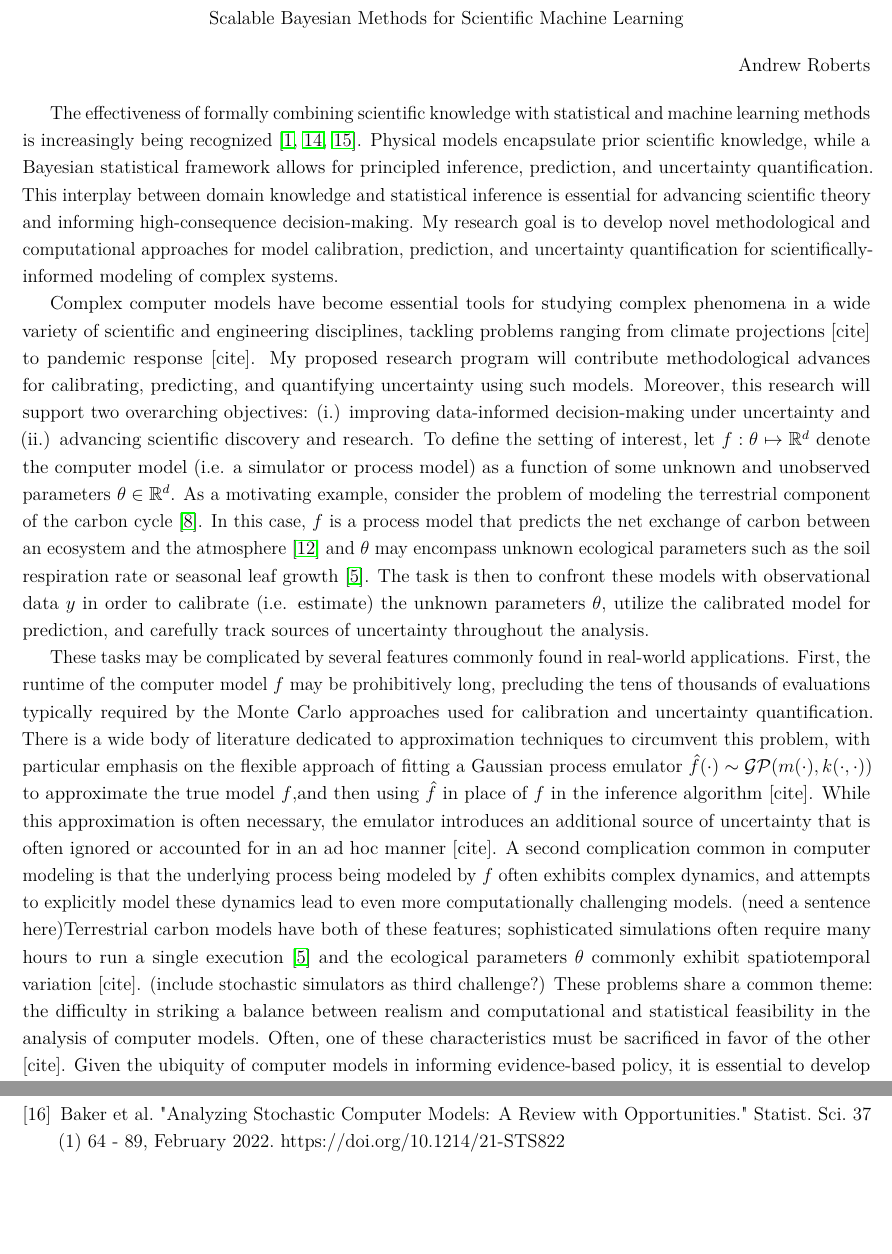
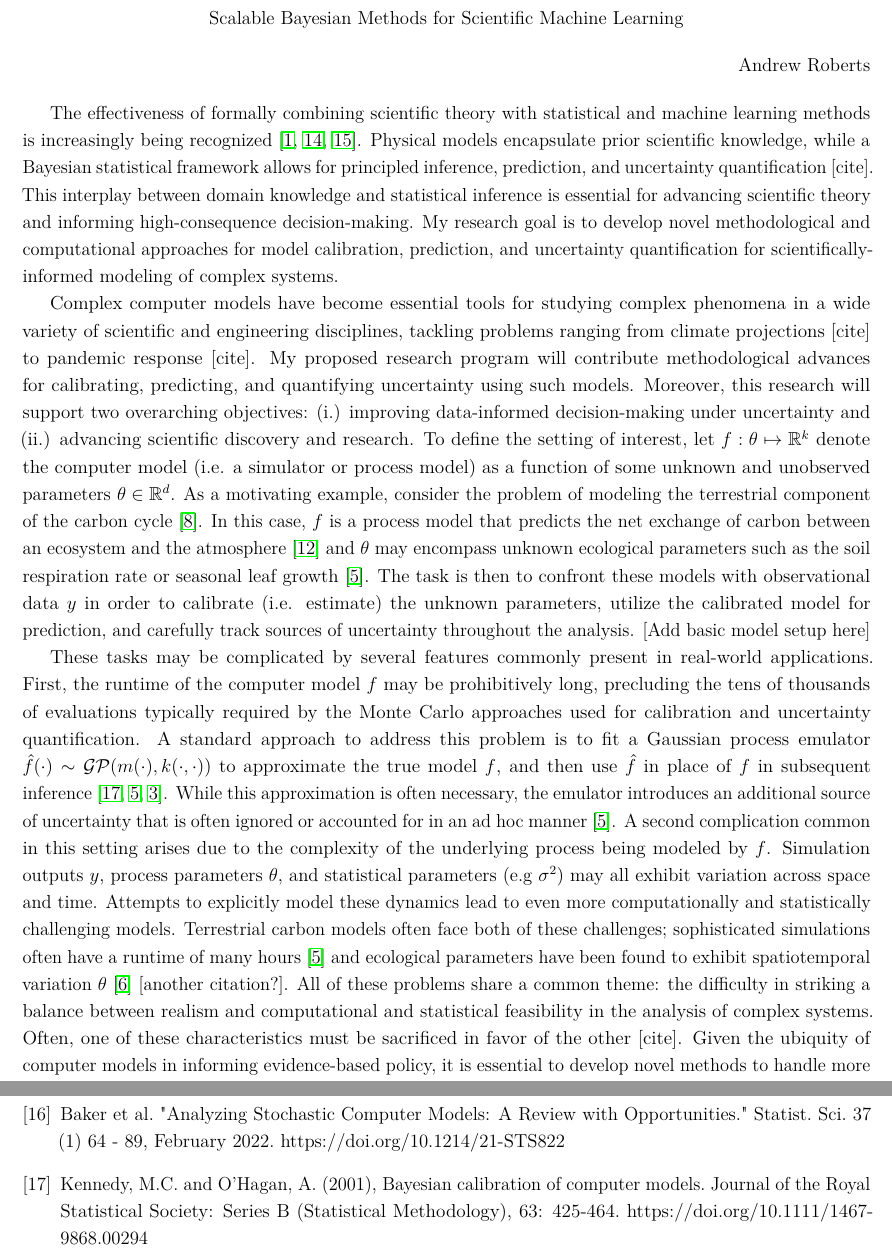
Before and after one commit to arob5/gp-calibration, a LaTeX document (research_proposal_methodological.tex): two parts of pages 1 and 4 of 4, joined at a grey line, cut so that both start at the same text, the shorter picture padded with empty space. Compiled offline with pdfLaTeX.

Commit message:
Progress on proposal

```diff
--- a/research_proposal_methodological.tex
+++ b/research_proposal_methodological.tex
@@ -64,8 +64,8 @@ Scalable Bayesian Methods for Scientific Machine Learning
 Andrew Roberts
 \end{flushright}
 
-The effectiveness of formally combining scientific knowledge with statistical and machine learning methods is increasingly being recognized \cite{Willcox, Laubmeier, Wikle}. Physical models
-encapsulate prior scientific knowledge, while a Bayesian statistical framework allows for principled inference, prediction, and uncertainty quantification. This interplay between domain
+The effectiveness of formally combining scientific theory with statistical and machine learning methods is increasingly being recognized \cite{Willcox, Laubmeier, Wikle}. Physical models
+encapsulate prior scientific knowledge, while a Bayesian statistical framework allows for principled inference, prediction, and uncertainty quantification [cite]. This interplay between domain
 knowledge and statistical inference is essential for advancing scientific theory and informing high-consequence decision-making. My research goal is to develop novel methodological
 and computational approaches for model calibration, prediction, and uncertainty quantification for scientifically-informed modeling of complex systems.
 
@@ -73,22 +73,18 @@ Complex computer models have become essential tools for studying complex phenome
 tackling problems ranging from climate projections [cite] to pandemic response [cite]. My proposed research program will contribute methodological
 advances for calibrating, predicting, and quantifying uncertainty using such models. Moreover, this research will support two
 overarching objectives: (i.) improving data-informed decision-making under uncertainty and (ii.) advancing scientific discovery and research. To define the
-setting of interest, let $f: \theta \mapsto \R^d$ denote the computer model (i.e. a simulator or process model) as a function of some unknown and unobserved
+setting of interest, let $f: \theta \mapsto \R^k$ denote the computer model (i.e. a simulator or process model) as a function of some unknown and unobserved
 parameters $\theta \in \R^d$. As a motivating example, consider the problem of modeling the terrestrial component of the carbon cycle \cite{Friedlingstein}.
 In this case, $f$ is a process model that predicts the net exchange of carbon between an ecosystem and the atmosphere \cite{Waring} and $\theta$ may encompass
 unknown ecological parameters such as the soil respiration rate or seasonal leaf growth \cite{Fer}. The task is then to confront these models with observational data $y$ in
-order to calibrate (i.e. estimate) the unknown parameters $\theta$, utilize the calibrated model for prediction, and carefully track sources of uncertainty throughout the analysis.
+order to calibrate (i.e. estimate) the unknown parameters, utilize the calibrated model for prediction, and carefully track sources of uncertainty throughout the analysis. [Add basic model setup here]
 
-These tasks may be complicated by several features commonly found in real-world applications. First, the runtime of the computer model $f$ may be prohibitively long,
-precluding the tens of thousands of evaluations typically required by the Monte Carlo approaches used for calibration and uncertainty quantification. There is a wide body
-of literature dedicated to approximation techniques to circumvent this problem, with particular emphasis on the flexible approach of fitting a Gaussian process
-emulator $\hat{f}(\cdot) \sim \mathcal{GP}(m(\cdot), k(\cdot, \cdot))$ to approximate the true model $f$,and then using $\hat{f}$
-in place of $f$ in the inference algorithm [cite]. While this approximation is often necessary, the emulator introduces an additional source of uncertainty that is often ignored
-or accounted for in an ad hoc manner [cite]. A second complication common in computer modeling is that the
-underlying process being modeled by $f$ often exhibits complex dynamics, and attempts to explicitly model these dynamics lead to even more computationally challenging
-models. (need a sentence here)Terrestrial carbon models have both of these features; sophisticated simulations often require many hours to run a single execution \cite{Fer} and the ecological
-parameters $\theta$ commonly exhibit spatiotemporal variation [cite]. (include stochastic simulators as third challenge?) These problems share a common theme: the difficulty in striking
-a balance between realism and computational and statistical feasibility in the analysis of computer models. Often, one of these characteristics must be sacrificed in favor of the other [cite].
+These tasks may be complicated by several features commonly present in real-world applications. First, the runtime of the computer model $f$ may be prohibitively long,
+precluding the tens of thousands of evaluations typically required by the Monte Carlo approaches used for calibration and uncertainty quantification. A standard approach to address this problem is to fit a Gaussian process
+emulator $\hat{f}(\cdot) \sim \mathcal{GP}(m(\cdot), k(\cdot, \cdot))$ to approximate the true model $f$, and then use $\hat{f}$
+in place of $f$ in subsequent inference \cite{Kennedy, Fer, Cleary}. While this approximation is often necessary, the emulator introduces an additional source of uncertainty that is often ignored
+or accounted for in an ad hoc manner \cite{Fer}. A second complication common in this setting arises due to the complexity of the underlying process being modeled by $f$. Simulation outputs $y$, process parameters $\theta$, and statistical parameters
+(e.g $\sigma^2$) may all exhibit variation across space and time. Attempts to explicitly model these dynamics lead to even more computationally and statistically challenging models. Terrestrial carbon models often face both of these challenges; sophisticated simulations often have a runtime of many hours \cite{Fer} and ecological parameters have been found to exhibit spatiotemporal variation $\theta$ \cite{Fer2} [another citation?]. All of these problems share a common theme: the difficulty in striking a balance between realism and computational and statistical feasibility in the analysis of complex systems. Often, one of these characteristics must be sacrificed in favor of the other [cite].
 Given the ubiquity of computer models in informing evidence-based policy, it is essential to develop novel methods to handle more complex models while providing
 an accurate accounting of uncertainties.
 Recent calls have highlighted the need for research that brings together state-of-the-art computational methods with modern statistical and machine learning models in order to address these problems [cite Wikle, Gramacy]. My proposed research addresses this need.
@@ -134,6 +130,7 @@ theory \cite{Kugler} and Bayesian filtering \cite{Sarkka}, and (iii.) extend my
 \bibitem{Laubmeier} Laubmeier et al. Ecological Dynamics: Integrating Empirical, Statistical, and Analytical Methods. Trends Ecol Evol. 2020 Dec;35(12):1090-1099. doi: 10.1016/j.tree.2020.08.006. Epub 2020 Sep 12. PMID: 32933777.
 \bibitem{Wikle} Wikle, C.K. (2015), Modern perspectives on statistics for spatio-temporal data. WIREs Comput Stat, 7: 86-98. https://doi.org/10.1002/wics.1341
 \bibitem{Baker} Baker et al. "Analyzing Stochastic Computer Models: A Review with Opportunities." Statist. Sci. 37 (1) 64 - 89, February 2022. https://doi.org/10.1214/21-STS822
+\bibitem{Kennedy} Kennedy, M.C. and O'Hagan, A. (2001), Bayesian calibration of computer models. Journal of the Royal Statistical Society: Series B (Statistical Methodology), 63: 425-464. https://doi.org/10.1111/1467-9868.00294
 
 \end{thebibliography}
 
```
Also changed, not shown: research_proposal_methodological.tex (2 more changed lines).
